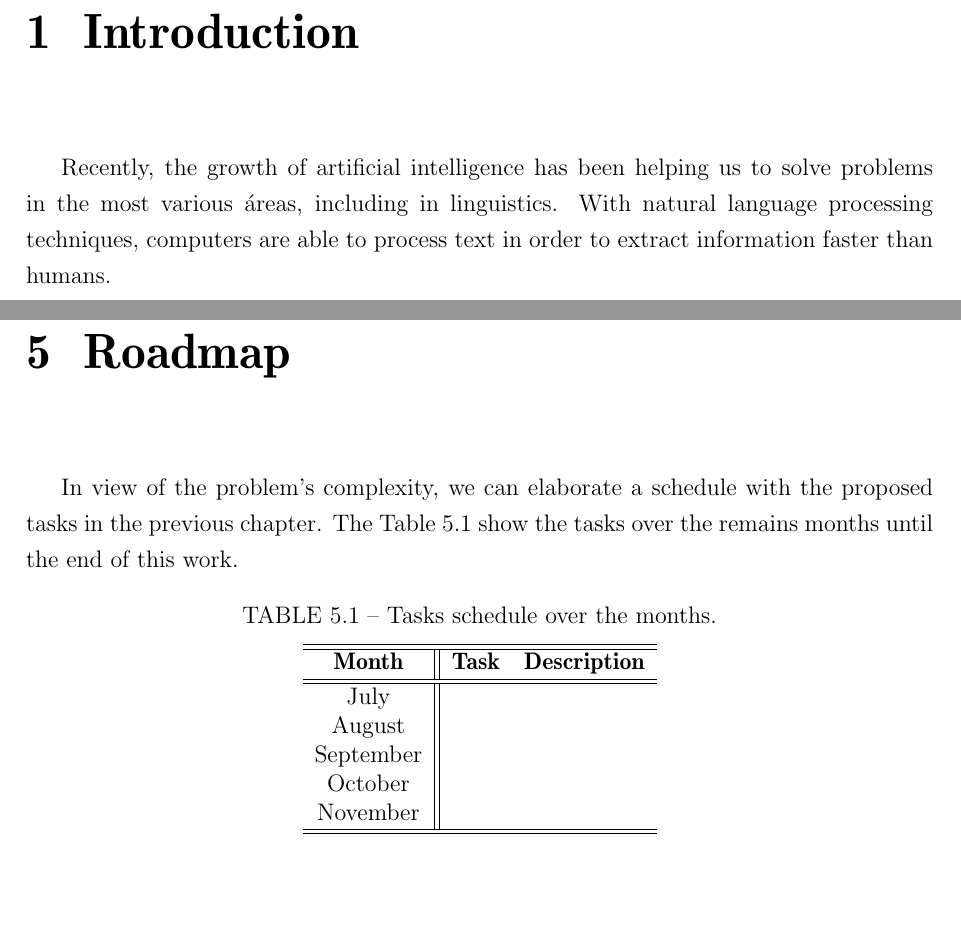
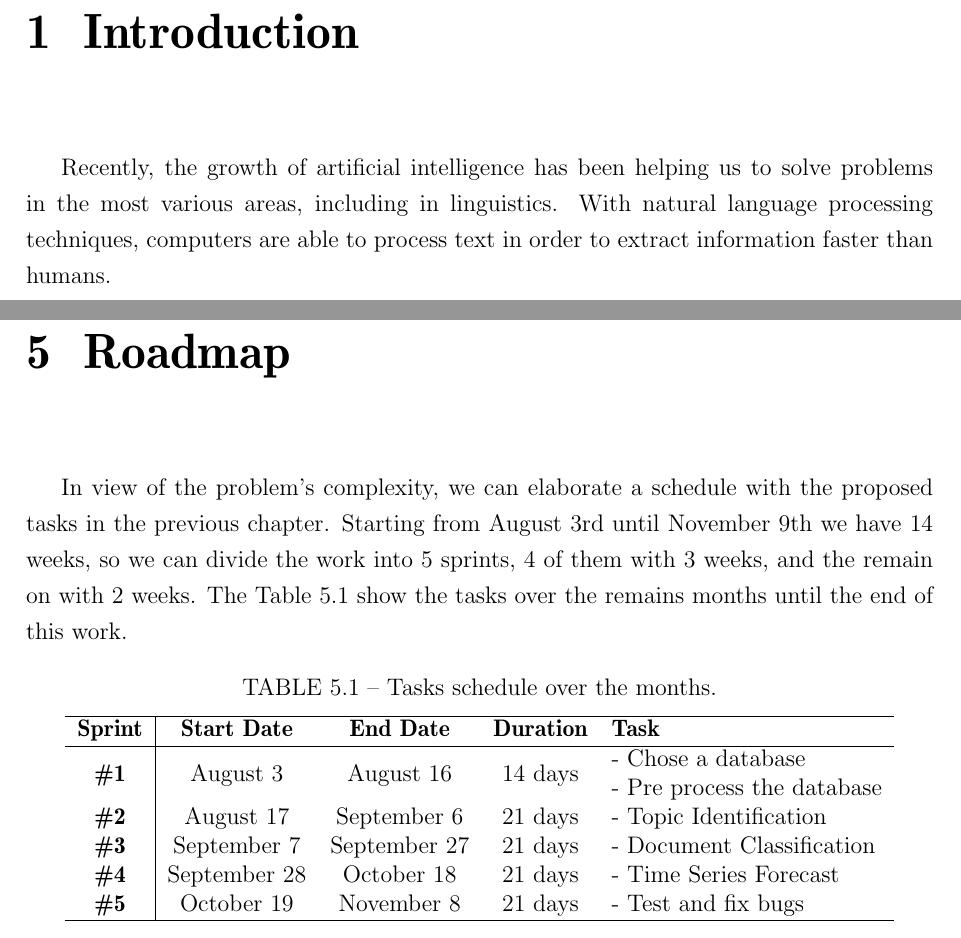
Before and after one commit to heladiolopes/TrendForecasting, a LaTeX thesis (report/tese.tex, which reads report/01.Chapters/99.Roadmap/roadmap.tex): two parts of pages 15 and 31 of 33, joined at a grey line, cut so that both start at the same text, the shorter picture padded with empty space. The pictures show the PDF file report/tese.pdf that the author committed with the source.

Commit message:
Adding a roadmap

```diff
--- a/report/01.Chapters/99.Roadmap/roadmap.tex
+++ b/report/01.Chapters/99.Roadmap/roadmap.tex
@@ -1,16 +1,17 @@
-In view of the problem's complexity, we can elaborate a schedule with the proposed tasks in the previous chapter. The Table \ref{tab:roadmap-table} show the tasks over the remains months until the end of this work.
+In view of the problem's complexity, we can elaborate a schedule with the proposed tasks in the previous chapter. Starting from August 3rd until November 9th we have 14 weeks, so we can divide the work into 5 sprints, 4 of them with 3 weeks, and the remain on with 2 weeks. The Table \ref{tab:roadmap-table} show the tasks over the remains months until the end of this work.
 
 \begin{table}[h!]
 	\centering
 	\caption{Tasks schedule over the months.}
 	\label{tab:roadmap-table}
-	\begin{tabular}{c||cc}
-		\hline\hline
-		\textbf{Month} & \textbf{Task} & \textbf{Description} \\ \hline\hline
-		     July      &               &                      \\
-		    August     &               &                      \\
-		  September    &               &                      \\
-		   October     &               &                      \\
-		   November    &               &                      \\ \hline\hline
+	\begin{tabular}{c|cccl}
+		\hline
+		       \textbf{Sprint}        &    \textbf{Start Date}    &     \textbf{End Date}      &    \textbf{Duration}     & \textbf{Task}              \\ \hline
+		\multirow{2}{*}{\textbf{\#1}} & \multirow{2}{*}{August 3} & \multirow{2}{*}{August 16} & \multirow{2}{*}{14 days} & - Chose a database         \\
+		                              &                           &                            &                          & - Pre process the database \\
+		        \textbf{\#2}          &         August 17         &        September 6         &         21 days          & - Topic Identification     \\
+		        \textbf{\#3}          &        September 7        &        September 27        &         21 days          & - Document Classification  \\
+		        \textbf{\#4}          &       September 28        &         October 18         &         21 days          & - Time Series Forecast     \\
+		        \textbf{\#5}          &        October 19         &         November 8         &         21 days          & - Test and fix bugs        \\ \hline
 	\end{tabular}
 \end{table}
```
Also changed, not shown: report/01.Chapters/01.Introduction/introduction.tex (+1 -1 lines), report/tese.pdf.
